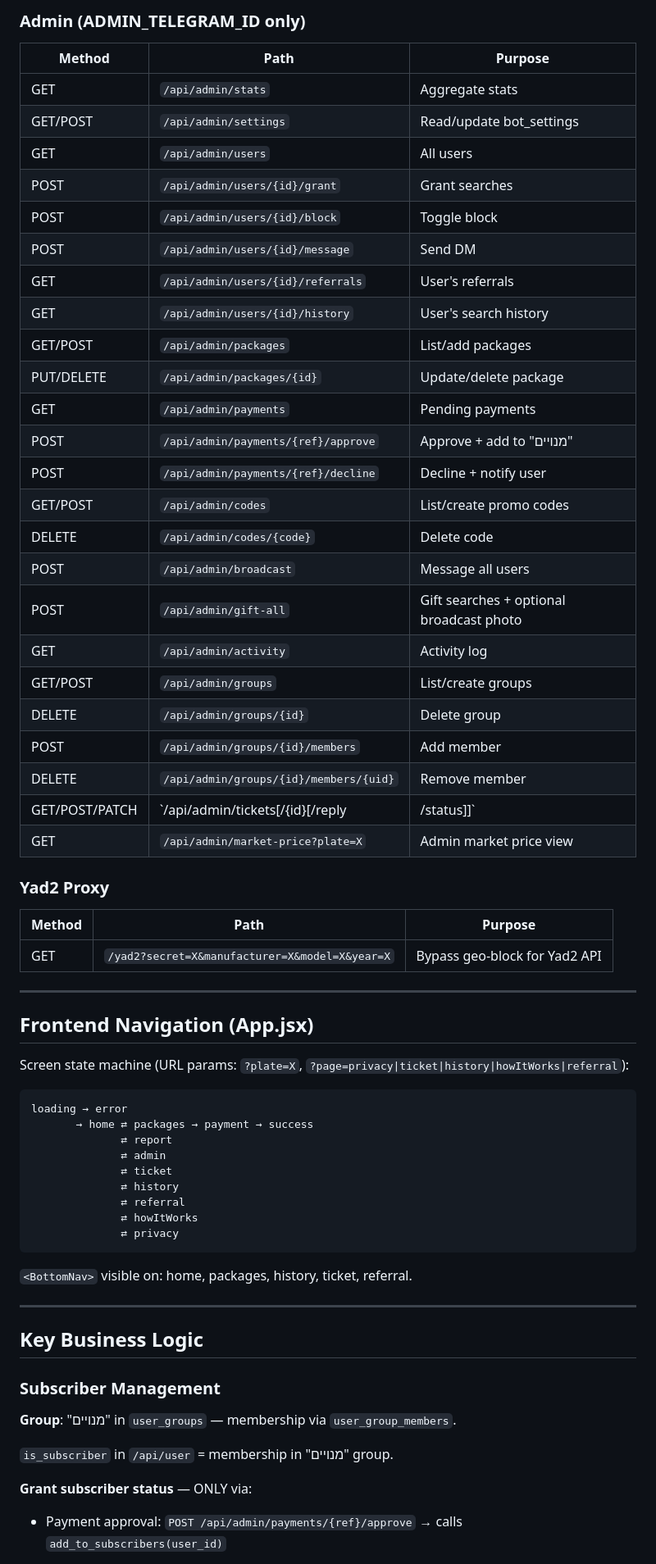
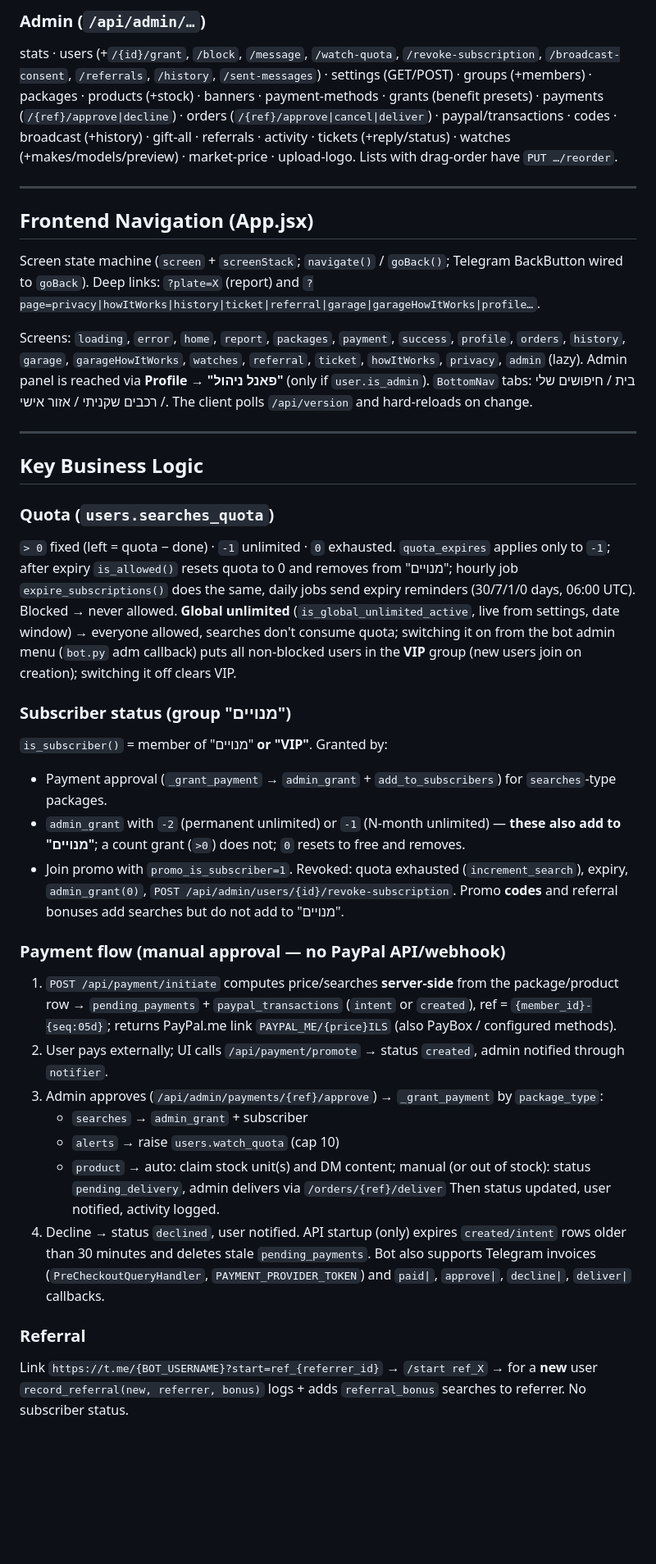
Before and after one commit to Gal9amar/carinfo-bot, a Markdown page: CLAUDE.md, the part around one of its changes. Shown at 82% size. GitHub-like rendering; blank space fills up the shorter version.

````diff
--- a/CLAUDE.md
+++ b/CLAUDE.md
@@ -146,67 +135,40 @@ carinfo-bot/
 
-### Admin (ADMIN_TELEGRAM_ID only)
-| Method | Path | Purpose |
-|--------|------|---------|
-| GET | `/api/admin/stats` | Aggregate stats |
-| GET/POST | `/api/admin/settings` | Read/update bot_settings |
-| GET | `/api/admin/users` | All users |
-| POST | `/api/admin/users/{id}/grant` | Grant searches |
-| POST | `/api/admin/users/{id}/block` | Toggle block |
-| POST | `/api/admin/users/{id}/message` | Send DM |
-| GET | `/api/admin/users/{id}/referrals` | User's referrals |
-| GET | `/api/admin/users/{id}/history` | User's search history |
-| GET/POST | `/api/admin/packages` | List/add packages |
-| PUT/DELETE | `/api/admin/packages/{id}` | Update/delete package |
-| GET | `/api/admin/payments` | Pending payments |
-| POST | `/api/admin/payments/{ref}/approve` | Approve + add to "מנויים" |
-| POST | `/api/admin/payments/{ref}/decline` | Decline + notify user |
-| GET/POST | `/api/admin/codes` | List/create promo codes |
-| DELETE | `/api/admin/codes/{code}` | Delete code |
-| POST | `/api/admin/broadcast` | Message all users |
-| POST | `/api/admin/gift-all` | Gift searches + optional broadcast photo |
-| GET | `/api/admin/activity` | Activity log |
-| GET/POST | `/api/admin/groups` | List/create groups |
-| DELETE | `/api/admin/groups/{id}` | Delete group |
-| POST | `/api/admin/groups/{id}/members` | Add member |
-| DELETE | `/api/admin/groups/{id}/members/{uid}` | Remove member |
-| GET/POST/PATCH | `/api/admin/tickets[/{id}[/reply|/status]]` | Ticket management |
-| GET | `/api/admin/market-price?plate=X` | Admin market price view |
-
-### Yad2 Proxy
-| Method | Path | Purpose |
-|--------|------|---------|
-| GET | `/yad2?secret=X&manufacturer=X&model=X&year=X` | Bypass geo-block for Yad2 API |
+### Admin (`/api/admin/…`)
+stats · users (+`/{id}/grant`, `/block`, `/message`, `/watch-quota`, `/revoke-subscription`, `/broadcast-consent`, `/referrals`, `/history`, `/sent-messages`) · settings (GET/POST) · groups (+members) · packages · products (+stock) · banners · payment-methods · grants (benefit presets) · payments (`/{ref}/approve|decline`) · orders (`/{ref}/approve|cancel|deliver`) · paypal/transactions · codes · broadcast (+history) · gift-all · referrals · activity · tickets (+reply/status) · watches (+makes/models/preview) · market-price · upload-logo. Lists with drag-order have `PUT …/reorder`.
 
 ---
 
 ## Frontend Navigation (App.jsx)
 
-Screen state machine (URL params: `?plate=X`, `?page=privacy|ticket|history|howItWorks|referral`):
+Screen state machine (`screen` + `screenStack`; `navigate()` / `goBack()`; Telegram BackButton wired to `goBack`). Deep links: `?plate=X` (report) and `?page=privacy|howItWorks|history|ticket|referral|garage|garageHowItWorks|profile…`.
 
-```
-loading → error
-       → home ⇄ packages → payment → success
-              ⇄ report
-              ⇄ admin
-              ⇄ ticket
-              ⇄ history
-              ⇄ referral
-              ⇄ howItWorks
-              ⇄ privacy
-```
-
-`<BottomNav>` visible on: home, packages, history, ticket, referral.
+Screens: `loading`, `error`, `home`, `report`, `packages`, `payment`, `success`, `profile`, `orders`, `history`, `garage`, `garageHowItWorks`, `watches`, `referral`, `ticket`, `howItWorks`, `privacy`, `admin` (lazy). Admin panel is reached via **Profile → "פאנל ניהול"** (only if `user.is_admin`). `BottomNav` tabs: בית / חיפושים שלי / רכבים שקניתי / אזור אישי. The client polls `/api/version` and hard-reloads on change.
 
 ---
 
 ## Key Business Logic
 
-### Subscriber Management
+### Quota (`users.searches_quota`)
+`> 0` fixed (left = quota − done) · `-1` unlimited · `0` exhausted. `quota_expires` applies only to `-1`; after expiry `is_allowed()` resets quota to 0 and removes from "מנויים"; hourly job `expire_subscriptions()` does the same, daily jobs send expiry reminders (30/7/1/0 days, 06:00 UTC). Blocked → never allowed. **Global unlimited** (`is_global_unlimited_active`, live from settings, date window) → everyone allowed, searches don't consume quota; switching it on from the bot admin menu (`bot.py` adm callback) puts all non-blocked users in the **VIP** group (new users join on creation); switching it off clears VIP.
 
-**Group**: "מנויים" in `user_groups` — membership via `user_group_members`.
+### Subscriber status (group "מנויים")
+`is_subscriber()` = member of "מנויים" **or "VIP"**. Granted by:
+- Payment approval (`_grant_payment` → `admin_grant` + `add_to_subscribers`) for `searches`-type packages.
+- `admin_grant` with `-2` (permanent unlimited) or `-1` (N-month unlimited) — **these also add to "מנויים"**; a count grant (`>0`) does not; `0` resets to free and removes.
+- Join promo with `promo_is_subscriber=1`.
+Revoked: quota exhausted (`increment_search`), expiry, `admin_grant(0)`, `POST /api/admin/users/{id}/revoke-subscription`. Promo **codes** and referral bonuses add searches but do not add to "מנויים".
 
-`is_subscriber` in `/api/user` = membership in "מנויים" group.
+### Payment flow (manual approval — no PayPal API/webhook)
+1. `POST /api/payment/initiate` computes price/searches **server-side** from the package/product row → `pending_payments` + `paypal_transactions` (`intent` or `created`), ref = `{member_id}-{seq:05d}`; returns PayPal.me link `PAYPAL_ME/{price}ILS` (also PayBox / configured methods).
+2. User pays externally; UI calls `/api/payment/promote` → status `created`, admin notified through `notifier`.
+3. Admin approves (`/api/admin/payments/{ref}/approve`) → `_grant_payment` by `package_type`:
+   - `searches` → `admin_grant` + subscriber
+   - `alerts` → raise `users.watch_quota` (cap 10)
+   - `product` → auto: claim stock unit(s) and DM content; manual (or out of stock): status `pending_delivery`, admin delivers via `/orders/{ref}/deliver`
+   Then status updated, user notified, activity logged.
+4. Decline → status `declined`, user notified. API startup (only) expires `created/intent` rows older than 30 minutes and deletes stale `pending_payments`.
+Bot also supports Telegram invoices (`PreCheckoutQueryHandler`, `PAYMENT_PROVIDER_TOKEN`) and `paid|`, `approve|`, `decline|`, `deliver|` callbacks.
 
-**Grant subscriber status** — ONLY via:
-- Payment approval: `POST /api/admin/payments/{ref}/approve` → calls `add_to_subscribers(user_id)`
+### Referral
+Link `https://t.me/{BOT_USERNAME}?start=ref_{referrer_id}` → `/start ref_X` → for a **new** user `record_referral(new, referrer, bonus)` logs + adds `referral_bonus` searches to referrer. No subscriber status.
 
````
Also changed, not shown: other parts of CLAUDE.md (+137 -208 lines).
